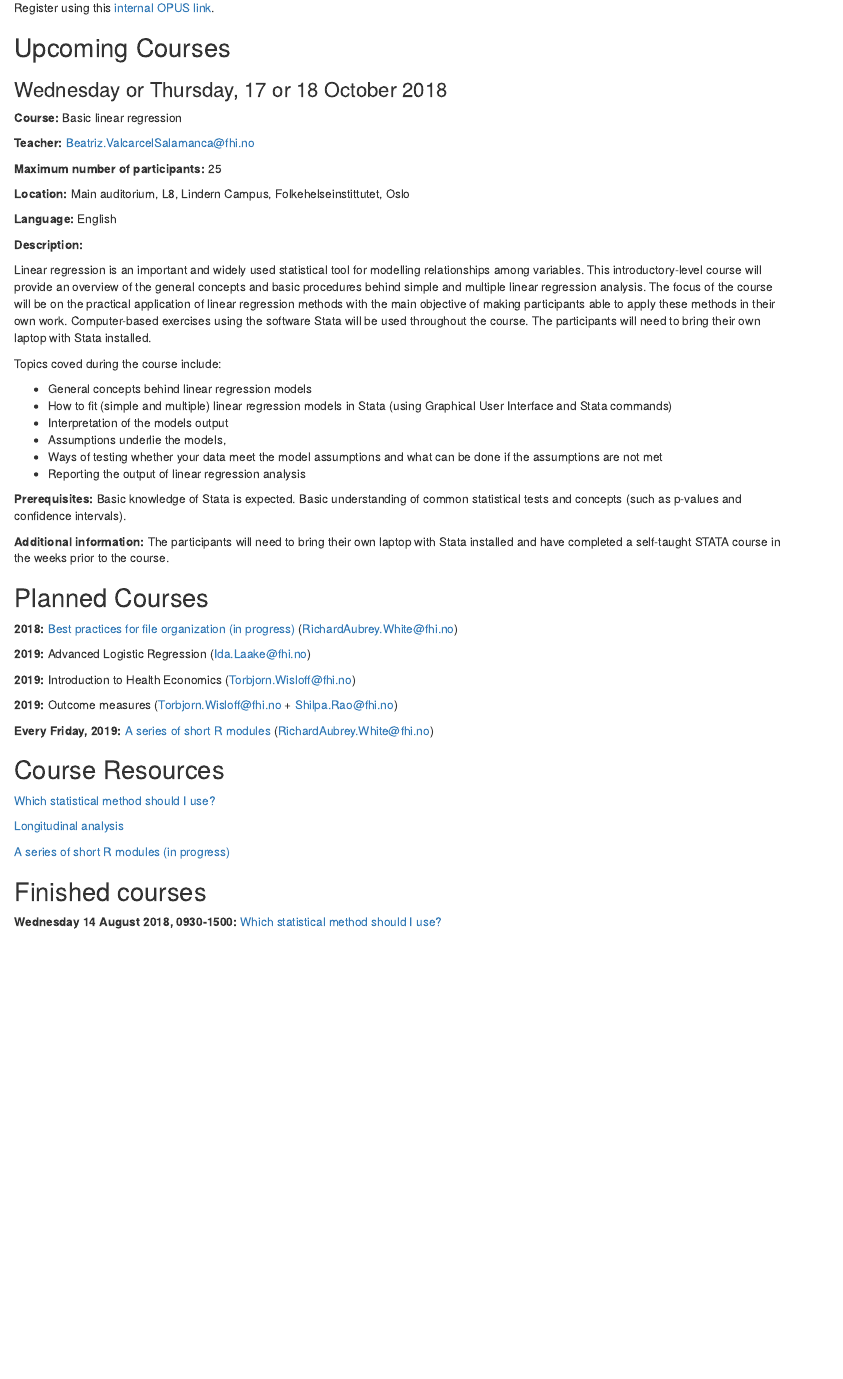
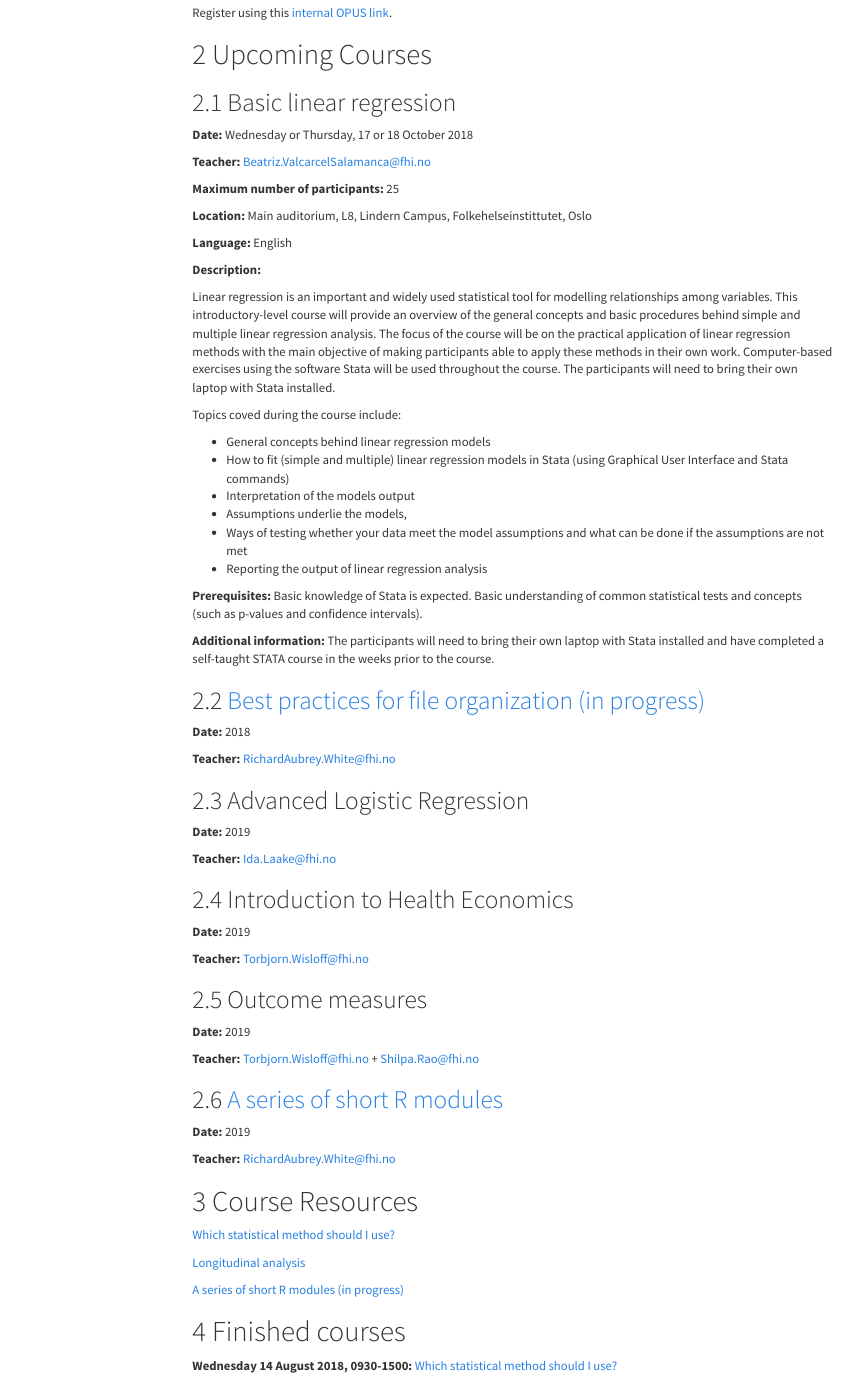
Before and after one commit to folkehelseinstituttet/infectious, an R Markdown document (courses.Rmd): the page in a window 1100 px wide, from 60 px down. Rendered offline with R 4.5, knitr and Pandoc, with nearby package versions; menus at the side of the page are left out.

Commit message:
making it look nice

```diff
--- /dev/null
+++ b/_output.yml
@@ -0,0 +1,6 @@
+html_document:
+  theme: cosmo
+  df_print: paged
+  toc: true
+  toc_float: true
+  number_sections: true
--- a/courses.Rmd
+++ b/courses.Rmd
@@ -11,3 +8,4 @@ editor_options:
 
 Register using this [internal OPUS link](http://samarbeid.fhi.no/sites/1294/_layouts/15/WopiFrame.aspx?sourcedoc={91898DA5-F6FA-4578-8C57-7F516DCF032A}&file=Kurs.xlsx&action=default).
 
+# Upcoming Courses
@@ -15,7 +12,7 @@ Register using this [internal OPUS link](http://samarbeid.fhi.no/sites/1294/_lay
 
-### Wednesday or Thursday, 17 or 18 October 2018
+## Basic linear regression
 
-**Course:** Basic linear regression
+**Date:** Wednesday or Thursday, 17 or 18 October 2018
 
 **Teacher:** Beatriz.ValcarcelSalamanca@fhi.no
 
@@ -44,19 +41,39 @@ Basic knowledge of Stata is expected. Basic understanding of common statistical
 **Additional information:**
 The participants will need to bring their own laptop with Stata installed and have completed a self-taught STATA course in the weeks prior to the course.
 
-## Planned Courses
+## [Best practices for file organization (in progress)](/best_practices_files/index.html)
 
-**2018:** [Best practices for file organization (in progress)](/best_practices_files/index.html) (RichardAubrey.White@fhi.no)
+**Date:** 2018
 
-**2019:** Advanced Logistic Regression (Ida.Laake@fhi.no)
+**Teacher:** RichardAubrey.White@fhi.no
 
-**2019:** Introduction to Health Economics (Torbjorn.Wisloff@fhi.no)
+\hline
 
-**2019:** Outcome measures (Torbjorn.Wisloff@fhi.no + Shilpa.Rao@fhi.no)
+## Advanced Logistic Regression
 
-**Every Friday, 2019:** [A series of short R modules](/short_r_modules/index.html) (RichardAubrey.White@fhi.no)
+**Date:** 2019
 
-## Course Resources
+**Teacher:** Ida.Laake@fhi.no
+
+## Introduction to Health Economics
+
+**Date:** 2019
+
+**Teacher:** Torbjorn.Wisloff@fhi.no
+
+## Outcome measures
+
+**Date:** 2019
+
+**Teacher:** Torbjorn.Wisloff@fhi.no + Shilpa.Rao@fhi.no
+
+## [A series of short R modules](/short_r_modules/index.html)
+
+**Date:** 2019
+
+**Teacher:** RichardAubrey.White@fhi.no
+
+# Course Resources
 
 [Which statistical method should I use?](/which_stats_method/index.html)
 
@@ -64,6 +81,6 @@ The participants will need to bring their own laptop with Stata installed and ha
 
 [A series of short R modules (in progress)](/short_r_modules/index.html)
 
-## Finished courses
+# Finished courses
 
 **Wednesday 14 August 2018, 0930-1500:** [Which statistical method should I use?](/which_stats_method/index.html)
```
Also changed, not shown: index.Rmd (+0 -3 lines), courses.Rmd (6 more changed lines), 3 other files.
